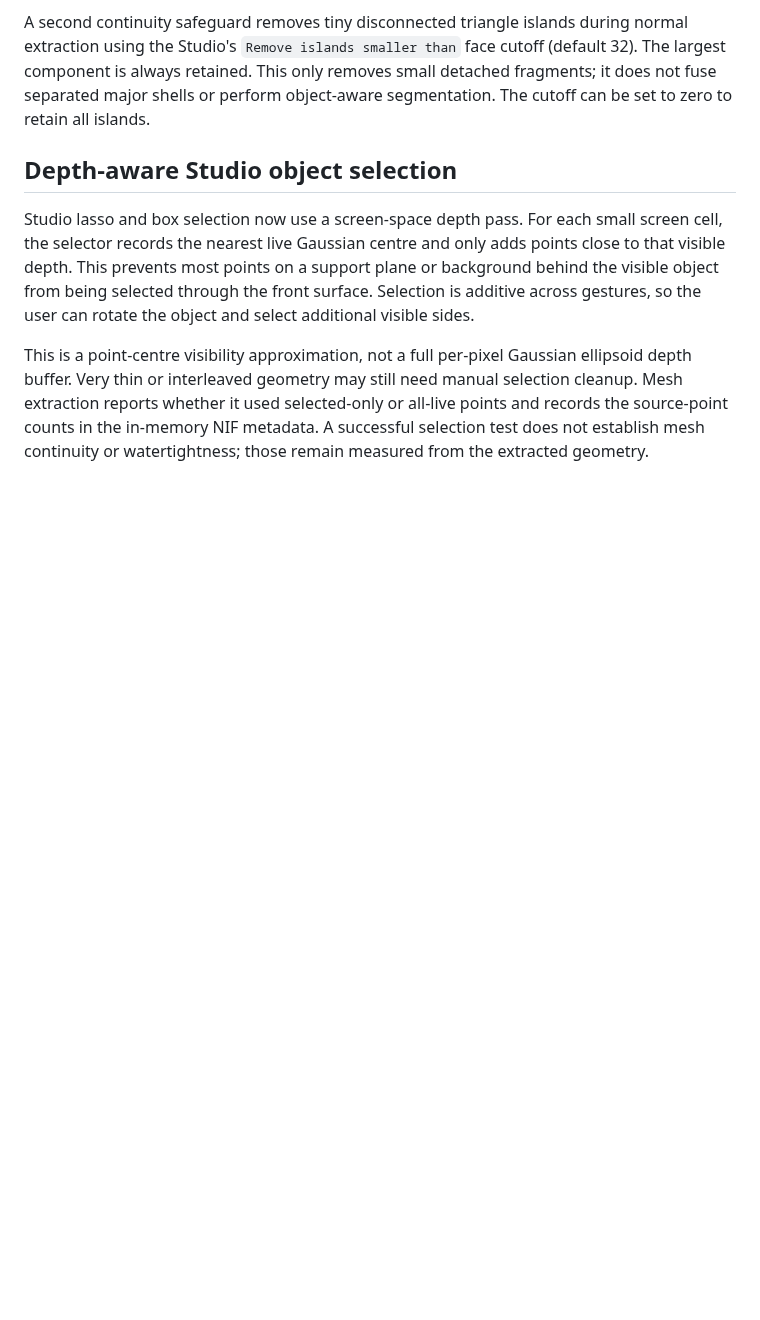
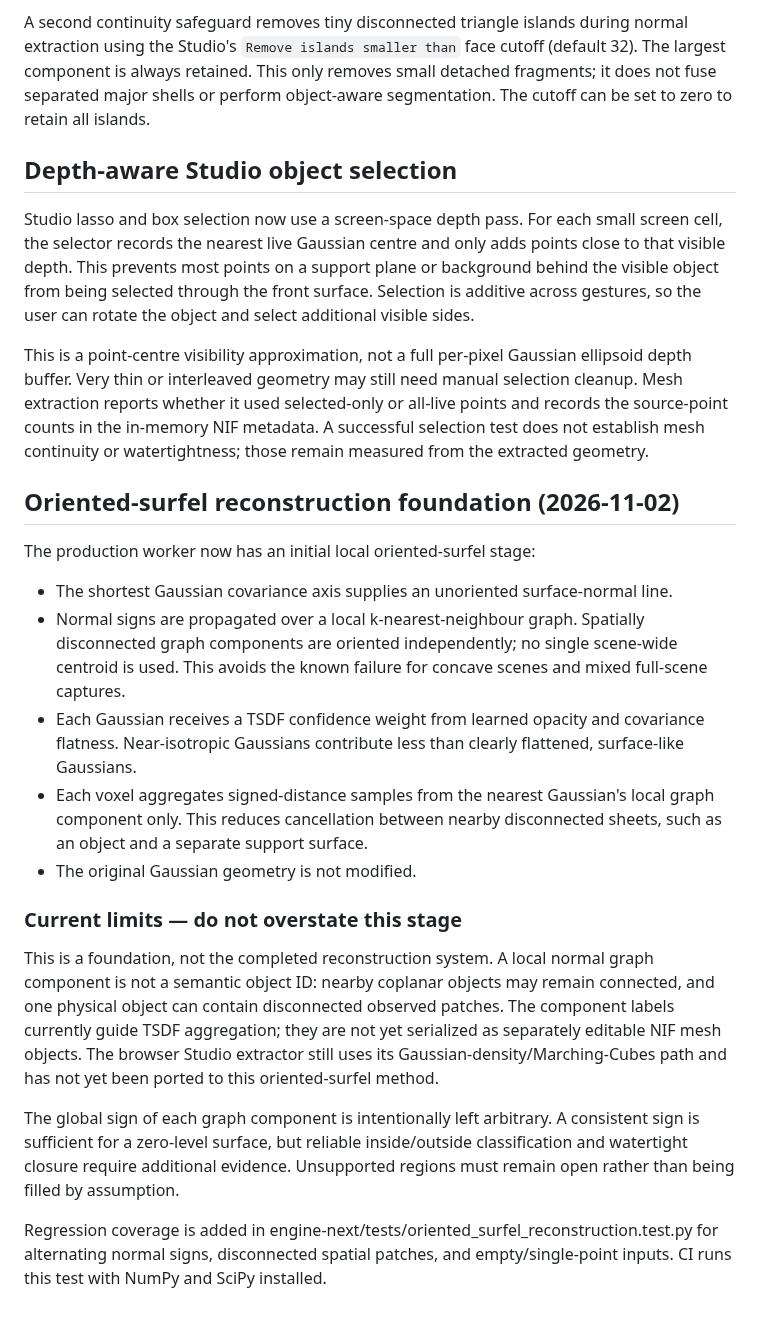
Before and after one commit to MalvinMakhuthe13/fumoca_deply, a Markdown page: docs/DUAL_SURFACE_ENGINE.md, the part around the change. Drawn GitHub-style; blank space fills up the shorter version.

Commit message:
Document oriented-surfel reconstruction foundation and limitations

```diff
--- a/docs/DUAL_SURFACE_ENGINE.md
+++ b/docs/DUAL_SURFACE_ENGINE.md
@@ -121,3 +121,21 @@ selection cleanup. Mesh extraction reports whether it used selected-only or
 all-live points and records the source-point counts in the in-memory NIF
 metadata. A successful selection test does not establish mesh continuity or
 watertightness; those remain measured from the extracted geometry.
+
+## Oriented-surfel reconstruction foundation (2026-11-02)
+
+The production worker now has an initial local oriented-surfel stage:
+
+- The shortest Gaussian covariance axis supplies an unoriented surface-normal line.
+- Normal signs are propagated over a local k-nearest-neighbour graph. Spatially disconnected graph components are oriented independently; no single scene-wide centroid is used. This avoids the known failure for concave scenes and mixed full-scene captures.
+- Each Gaussian receives a TSDF confidence weight from learned opacity and covariance flatness. Near-isotropic Gaussians contribute less than clearly flattened, surface-like Gaussians.
+- Each voxel aggregates signed-distance samples from the nearest Gaussian's local graph component only. This reduces cancellation between nearby disconnected sheets, such as an object and a separate support surface.
+- The original Gaussian geometry is not modified.
+
+### Current limits — do not overstate this stage
+
+This is a foundation, not the completed reconstruction system. A local normal graph component is not a semantic object ID: nearby coplanar objects may remain connected, and one physical object can contain disconnected observed patches. The component labels currently guide TSDF aggregation; they are not yet serialized as separately editable NIF mesh objects. The browser Studio extractor still uses its Gaussian-density/Marching-Cubes path and has not yet been ported to this oriented-surfel method.
+
+The global sign of each graph component is intentionally left arbitrary. A consistent sign is sufficient for a zero-level surface, but reliable inside/outside classification and watertight closure require additional evidence. Unsupported regions must remain open rather than being filled by assumption.
+
+Regression coverage is added in engine-next/tests/oriented_surfel_reconstruction.test.py for alternating normal signs, disconnected spatial patches, and empty/single-point inputs. CI runs this test with NumPy and SciPy installed.
```
